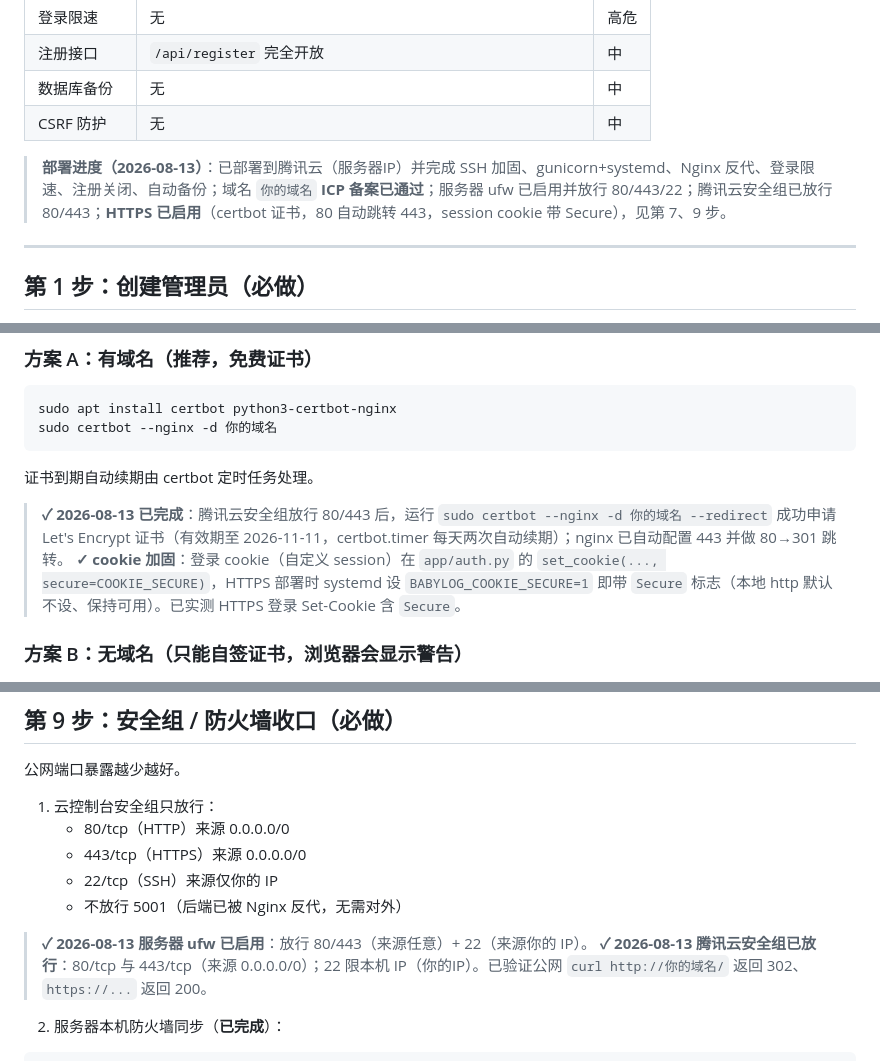
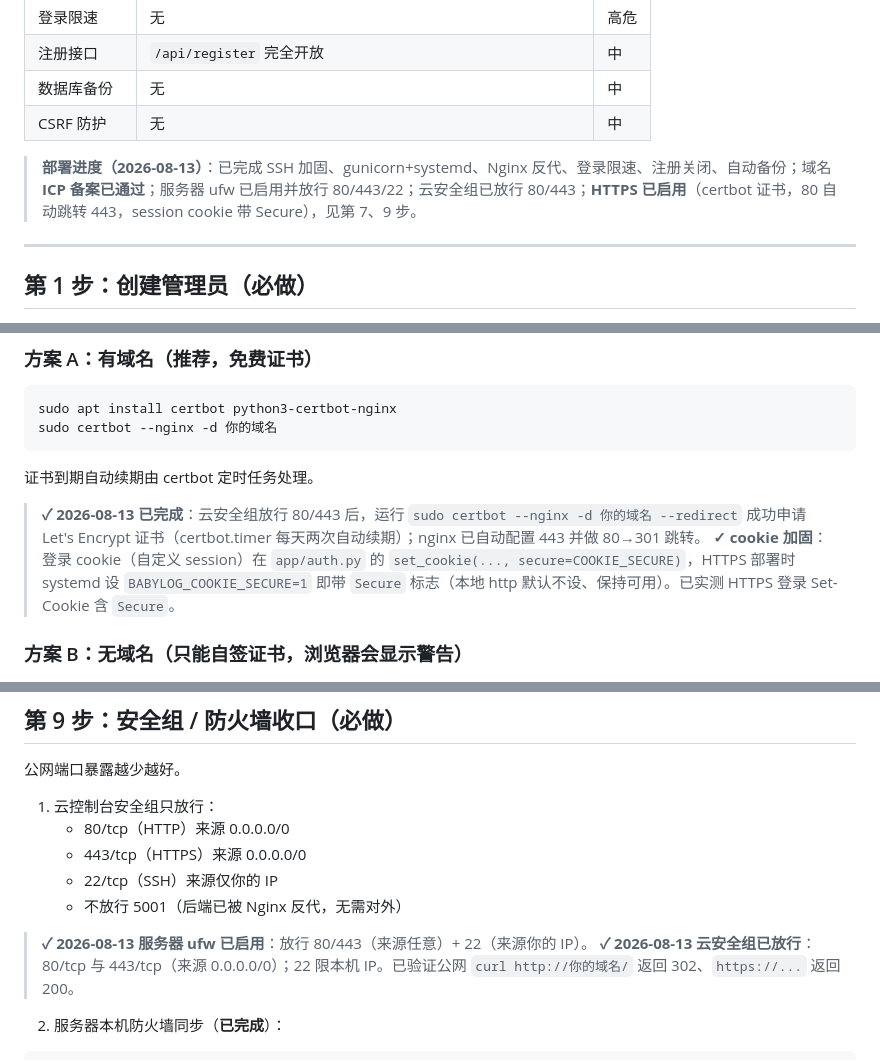
Before and after one commit to Moonlight3399/babylog, a Markdown page: 部署公网加固清单.md, 3 parts joined by grey strips. Rendered like a GitHub page.

Commit message:
脱敏：移除部署文档中的真实服务器IP/域名/SSH来源IP（公网开源仓库安全）

````diff
--- a/部署公网加固清单.md
+++ b/部署公网加固清单.md
@@ -20,7 +20,7 @@
 | 数据库备份 | 无 | 中 |
 | CSRF 防护 | 无 | 中 |
 
-> **部署进度（2026-08-13）**：已部署到腾讯云（服务器IP）并完成 SSH 加固、gunicorn+systemd、Nginx 反代、登录限速、注册关闭、自动备份；域名 `你的域名` **ICP 备案已通过**；服务器 ufw 已启用并放行 80/443/22；腾讯云安全组已放行 80/443；**HTTPS 已启用**（certbot 证书，80 自动跳转 443，session cookie 带 Secure），见第 7、9 步。
+> **部署进度（2026-08-13）**：已完成 SSH 加固、gunicorn+systemd、Nginx 反代、登录限速、注册关闭、自动备份；域名 **ICP 备案已通过**；服务器 ufw 已启用并放行 80/443/22；云安全组已放行 80/443；**HTTPS 已启用**（certbot 证书，80 自动跳转 443，session cookie 带 Secure），见第 7、9 步。
 
 ---
 
@@ -197,7 +197,7 @@ sudo certbot --nginx -d 你的域名
 ```
 证书到期自动续期由 certbot 定时任务处理。
 
-> **✓ 2026-08-13 已完成**：腾讯云安全组放行 80/443 后，运行 `sudo certbot --nginx -d 你的域名 --redirect` 成功申请 Let's Encrypt 证书（有效期至 2026-11-11，certbot.timer 每天两次自动续期）；nginx 已自动配置 443 并做 80→301 跳转。
+> **✓ 2026-08-13 已完成**：云安全组放行 80/443 后，运行 `sudo certbot --nginx -d 你的域名 --redirect` 成功申请 Let's Encrypt 证书（certbot.timer 每天两次自动续期）；nginx 已自动配置 443 并做 80→301 跳转。
 > **✓ cookie 加固**：登录 cookie（自定义 session）在 `app/auth.py` 的 `set_cookie(..., secure=COOKIE_SECURE)`，HTTPS 部署时 systemd 设 `BABYLOG_COOKIE_SECURE=1` 即带 `Secure` 标志（本地 http 默认不设、保持可用）。已实测 HTTPS 登录 Set-Cookie 含 `Secure`。
 
 ### 方案 B：无域名（只能自签证书，浏览器会显示警告）
@@ -245,7 +245,7 @@ sudo tailscale up
    - 不放行 5001（后端已被 Nginx 反代，无需对外）
 
 > **✓ 2026-08-13 服务器 ufw 已启用**：放行 80/443（来源任意）+ 22（来源你的 IP）。
-> **✓ 2026-08-13 腾讯云安全组已放行**：80/tcp 与 443/tcp（来源 0.0.0.0/0）；22 限本机 IP（你的IP）。已验证公网 `curl http://你的域名/` 返回 302、`https://...` 返回 200。
+> **✓ 2026-08-13 云安全组已放行**：80/tcp 与 443/tcp（来源 0.0.0.0/0）；22 限本机 IP。已验证公网 `curl http://你的域名/` 返回 302、`https://...` 返回 200。
 
 2. 服务器本机防火墙同步（**已完成**）：
 
````
